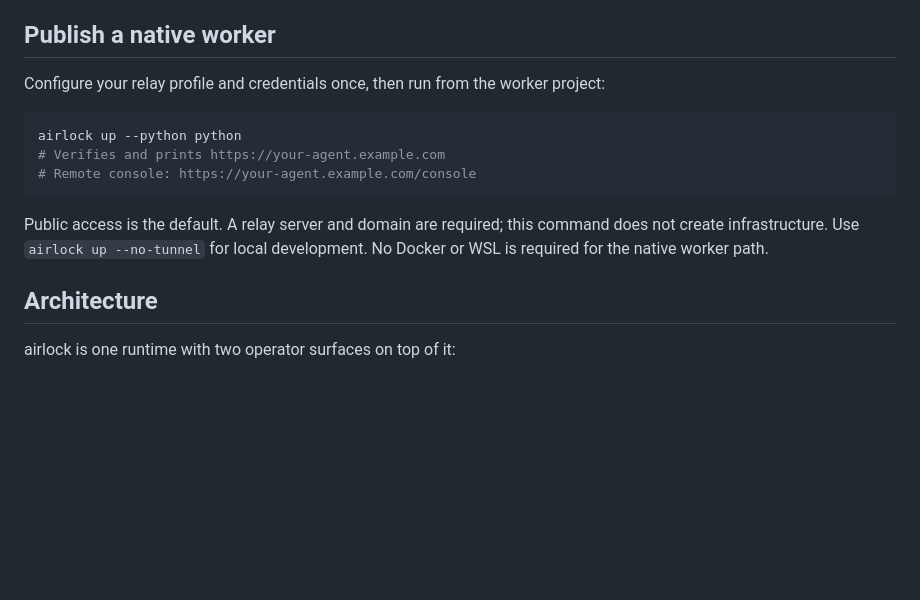
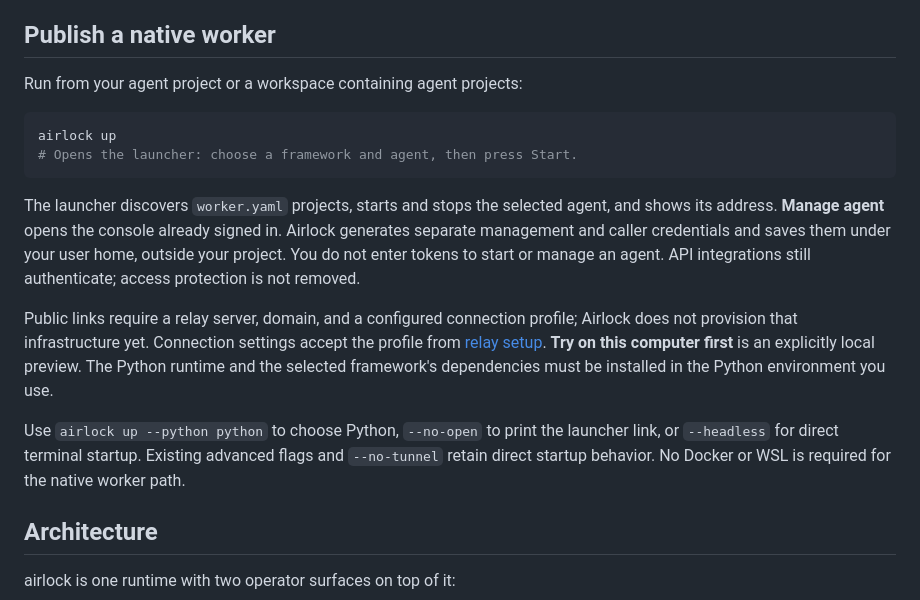
Before and after one commit to Okohedeki/airlock, a Markdown page: README.md, the part around the change. GitHub-like rendering; blank space fills up the shorter version.

Commit message:
Document the launcher-first agent workflow

````diff
--- a/README.md
+++ b/README.md
@@ -43,17 +43,29 @@ for the implemented path, prerequisites, and validation status.
 
 ## Publish a native worker
 
-Configure your relay profile and credentials once, then run from the worker project:
+Run from your agent project or a workspace containing agent projects:
 
 ```sh
-airlock up --python python
-# Verifies and prints https://your-agent.example.com
-# Remote console: https://your-agent.example.com/console
+airlock up
+# Opens the launcher: choose a framework and agent, then press Start.
 ```
 
-Public access is the default. A relay server and domain are required; this command
-does not create infrastructure. Use `airlock up --no-tunnel` for local development.
-No Docker or WSL is required for the native worker path.
+The launcher discovers `worker.yaml` projects, starts and stops the selected
+agent, and shows its address. **Manage agent** opens the console already signed in.
+Airlock generates separate management and caller credentials and saves them under
+your user home, outside your project. You do not enter tokens to start or manage
+an agent. API integrations still authenticate; access protection is not removed.
+
+Public links require a relay server, domain, and a configured connection profile;
+Airlock does not provision that infrastructure yet. Connection settings accept
+the profile from [relay setup](docs/caddy-relay.md). **Try on this computer first**
+is an explicitly local preview. The Python runtime and the selected framework's
+dependencies must be installed in the Python environment you use.
+
+Use `airlock up --python python` to choose Python, `--no-open` to print the launcher
+link, or `--headless` for direct terminal startup. Existing advanced flags and
+`--no-tunnel` retain direct startup behavior. No Docker or WSL is required for
+the native worker path.
 
 ## Architecture
 
````
